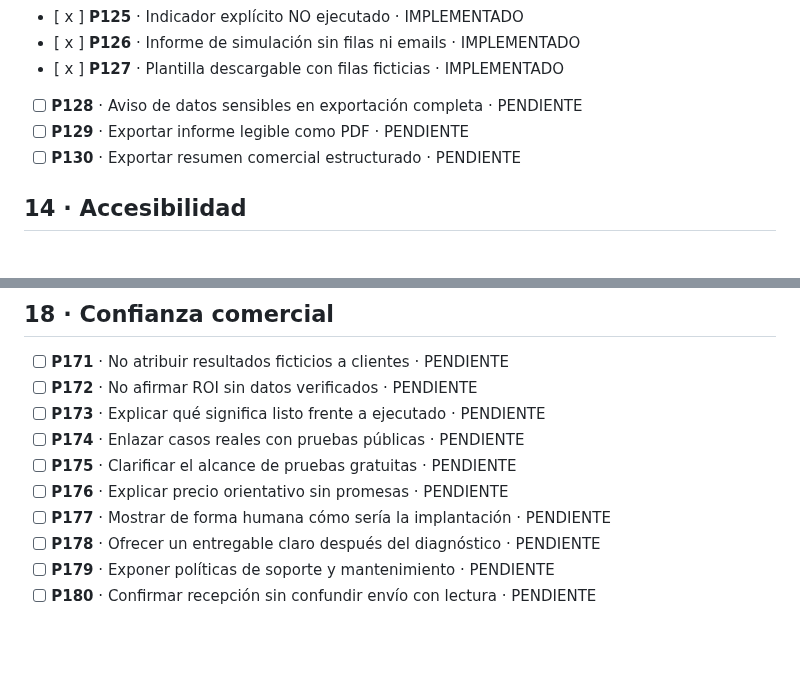
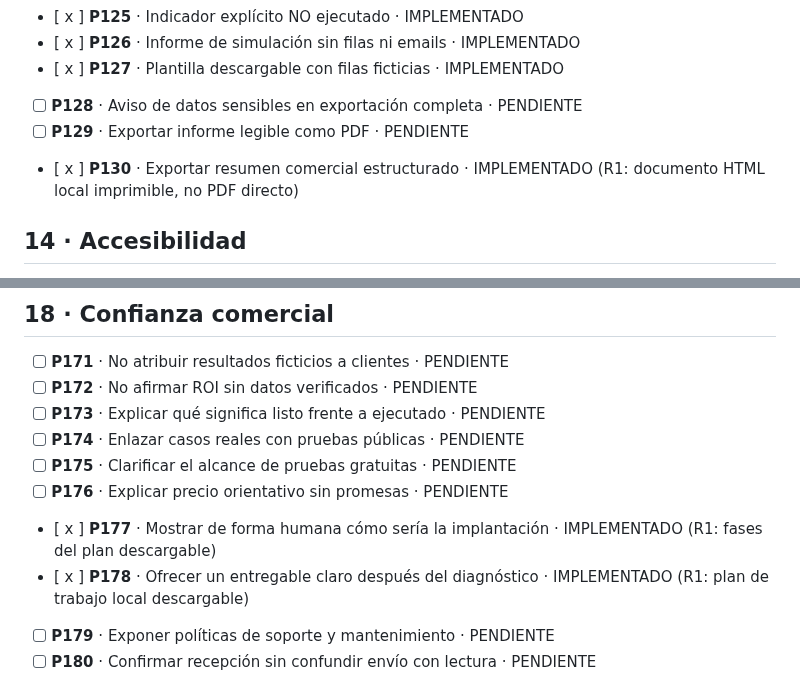
Before and after one commit to GracianB/revops-studio, a Markdown page: docs/PRODUCTO-190-MEJORAS.md, 2 parts joined by grey strips. Drawn GitHub-style; blank space fills up the shorter version.

Commit message:
docs(revops-r1): describe offline plan, privacy boundaries and verified deliverables

```diff
--- a/docs/PRODUCTO-190-MEJORAS.md
+++ b/docs/PRODUCTO-190-MEJORAS.md
@@ -175,7 +175,7 @@ Fuentes de referencia: [NN/g, tareas esenciales de tablas](https://www.nngroup.c
 - [ x ] **P127** · Plantilla descargable con filas ficticias · IMPLEMENTADO
 - [   ] **P128** · Aviso de datos sensibles en exportación completa · PENDIENTE
 - [   ] **P129** · Exportar informe legible como PDF · PENDIENTE
-- [   ] **P130** · Exportar resumen comercial estructurado · PENDIENTE
+- [ x ] **P130** · Exportar resumen comercial estructurado · IMPLEMENTADO (R1: documento HTML local imprimible, no PDF directo)
 
 ## 14 · Accesibilidad
 
@@ -237,8 +237,8 @@ Fuentes de referencia: [NN/g, tareas esenciales de tablas](https://www.nngroup.c
 - [   ] **P174** · Enlazar casos reales con pruebas públicas · PENDIENTE
 - [   ] **P175** · Clarificar el alcance de pruebas gratuitas · PENDIENTE
 - [   ] **P176** · Explicar precio orientativo sin promesas · PENDIENTE
-- [   ] **P177** · Mostrar de forma humana cómo sería la implantación · PENDIENTE
-- [   ] **P178** · Ofrecer un entregable claro después del diagnóstico · PENDIENTE
+- [ x ] **P177** · Mostrar de forma humana cómo sería la implantación · IMPLEMENTADO (R1: fases del plan descargable)
+- [ x ] **P178** · Ofrecer un entregable claro después del diagnóstico · IMPLEMENTADO (R1: plan de trabajo local descargable)
 - [   ] **P179** · Exponer políticas de soporte y mantenimiento · PENDIENTE
 - [   ] **P180** · Confirmar recepción sin confundir envío con lectura · PENDIENTE
 
```
